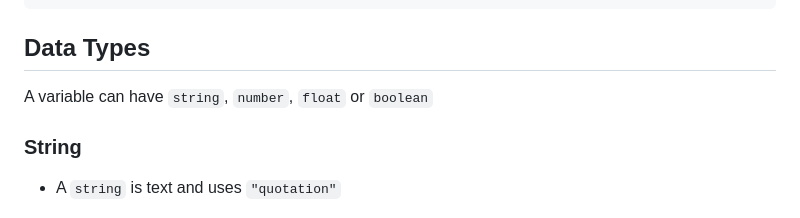
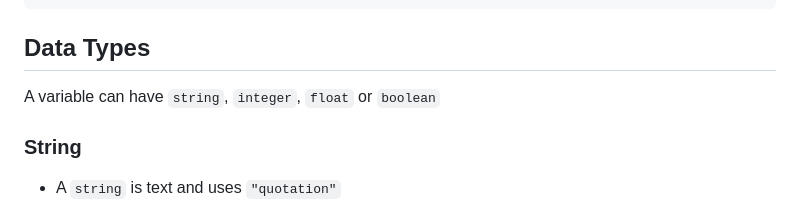
Before and after one commit to BrachoDev/Learning-Projects, a Markdown page: Python learning/pyNotes.md, the part around the change. Drawn GitHub-style.

Commit message:
Corrected data types section

```diff
--- a/Python learning/pyNotes.md
+++ b/Python learning/pyNotes.md
@@ -179,7 +179,7 @@ print(attractive)
 
 ## Data Types
 
-A variable can have `string`, `number`, `float` or `boolean`
+A variable can have `string`, `integer`, `float` or `boolean`
 
 ### String
 
```
